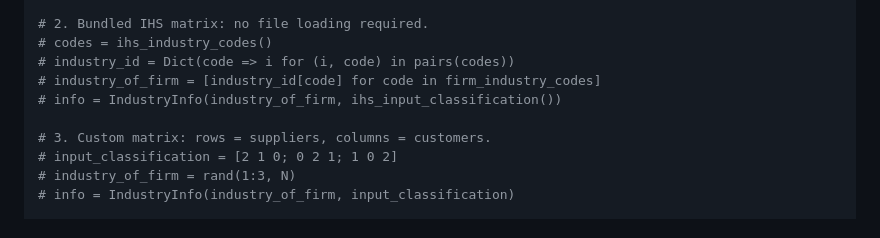
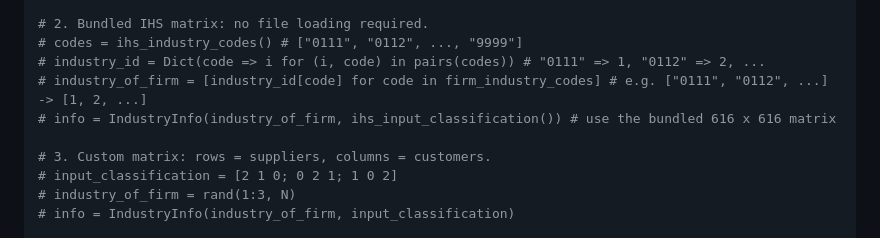
Before and after one commit to Devetak/ESRI.jl, a Markdown page: README.md, the part around the change. GitHub-like rendering.

```diff
--- a/README.md
+++ b/README.md
@@ -60,10 +60,10 @@ input_classification = repeat(
 info = IndustryInfo(industry_of_firm, input_classification)
 
 # 2. Bundled IHS matrix: no file loading required.
-# codes = ihs_industry_codes()
-# industry_id = Dict(code => i for (i, code) in pairs(codes))
-# industry_of_firm = [industry_id[code] for code in firm_industry_codes]
-# info = IndustryInfo(industry_of_firm, ihs_input_classification())
+# codes = ihs_industry_codes() # ["0111", "0112", ..., "9999"]
+# industry_id = Dict(code => i for (i, code) in pairs(codes)) # "0111" => 1, "0112" => 2, ...
+# industry_of_firm = [industry_id[code] for code in firm_industry_codes] # e.g. ["0111", "0112", ...] -> [1, 2, ...]
+# info = IndustryInfo(industry_of_firm, ihs_input_classification()) # use the bundled 616 x 616 matrix
 
 # 3. Custom matrix: rows = suppliers, columns = customers.
 # input_classification = [2 1 0; 0 2 1; 1 0 2]
```
